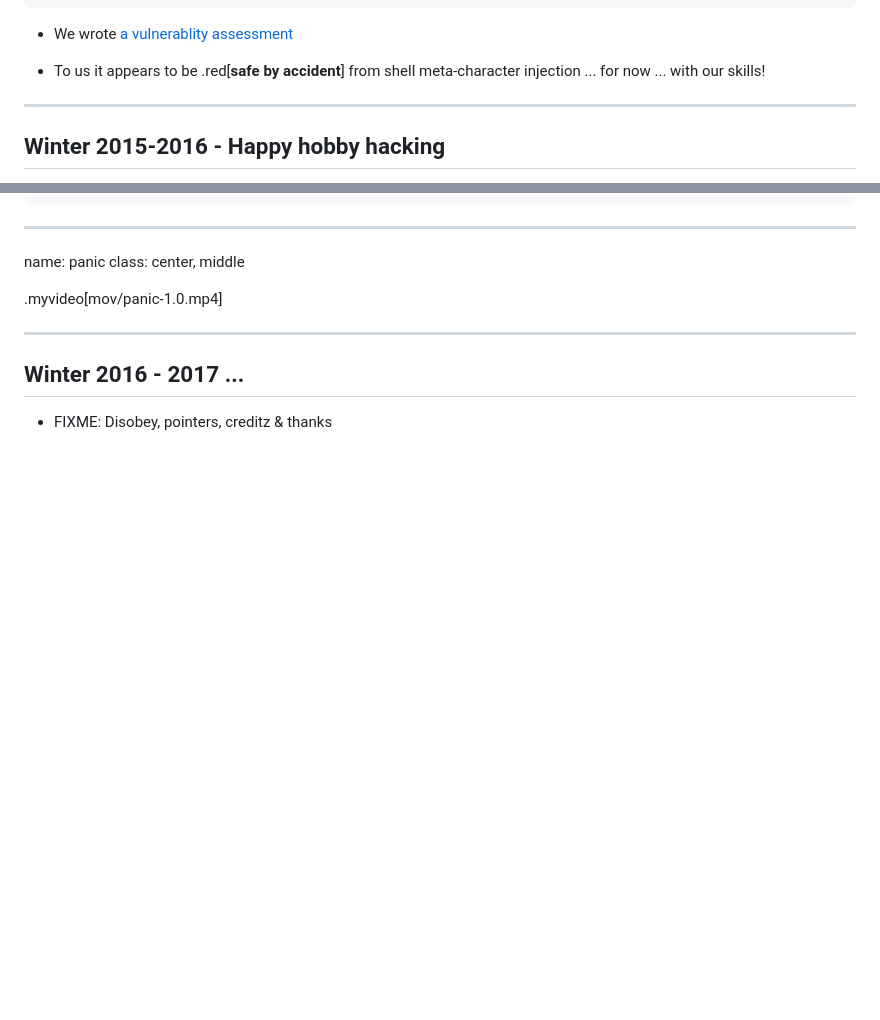
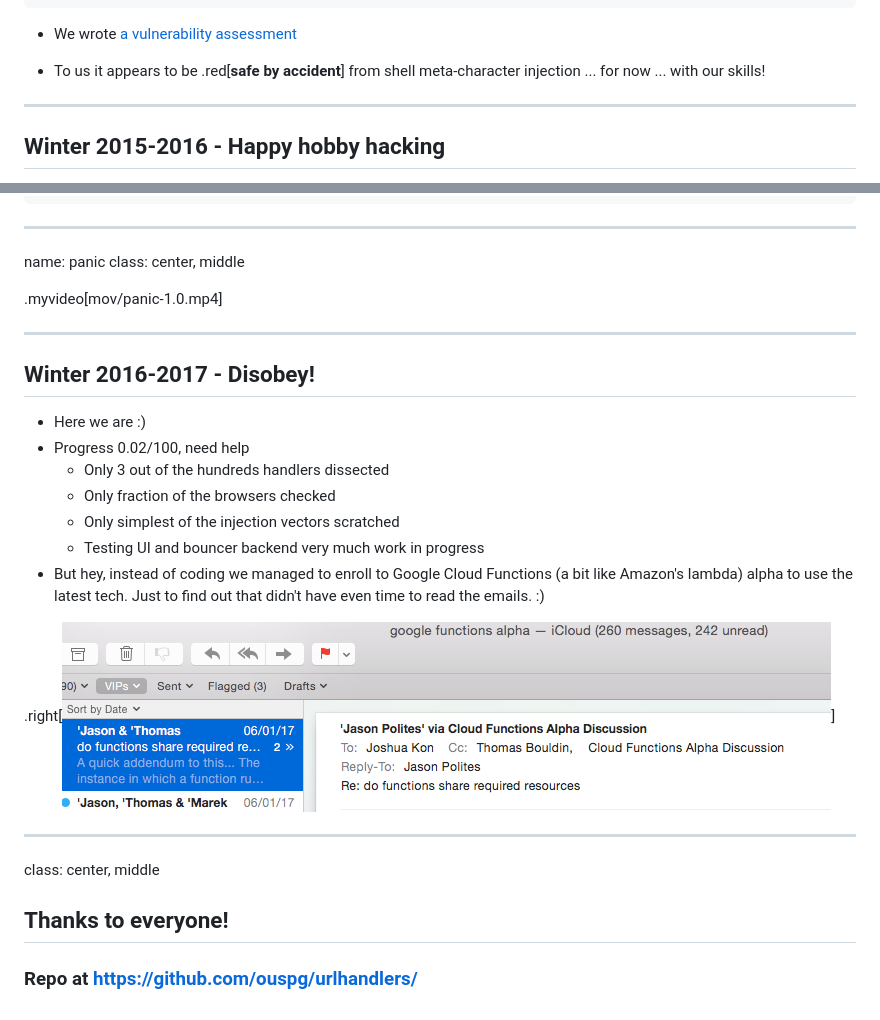
Before and after one commit to nkapu/handlers, a Markdown page: disobey/presentation.md, 2 parts joined by grey strips. Rendered like a GitHub page; pictures changed too: disobey/img/googlemails.png; blank space fills up the shorter version.

Commit message:
disobey: last slides

```diff
--- a/disobey/presentation.md
+++ b/disobey/presentation.md
@@ -45,7 +45,7 @@ sh[33935] -> /usr/bin/grep 'grep' '-i' 'security' '/usr/local/share/man/whatis'
 
 <!-- markdownlint-enable MD013 -->
 
-* We wrote [a vulnerablity assessment](https://github.com/ouspg/urlhandlers/blob/master/cases/x-man-page.md)
+* We wrote [a vulnerability assessment](https://github.com/ouspg/urlhandlers/blob/master/cases/x-man-page.md)
 
 * To us it appears to be .red[**safe by accident**]
   from shell meta-character injection ... for now ... with our skills!
@@ -170,6 +170,24 @@ class: center, middle
 
 ---
 
-## Winter 2016 - 2017 ...
+## Winter 2016-2017 - Disobey!
 
-* FIXME: Disobey, pointers, creditz & thanks
+* Here we are :)
+* Progress 0.02/100, need help
+  * Only 3 out of the hundreds handlers dissected
+  * Only fraction of the browsers checked
+  * Only simplest of the injection vectors scratched
+  * Testing UI and bouncer backend very much work in progress
+* But hey, instead of coding we managed to enroll to Google Cloud Functions
+  (a bit like Amazon's lambda) alpha to use the latest tech.
+  Just to find out that didn't have even time to read the emails. :)
+
+.right[![Plenty of Handlers](img/googlemails.png)]
+
+---
+
+class: center, middle
+
+## Thanks to everyone!
+
+### Repo at <https://github.com/ouspg/urlhandlers/>
```
